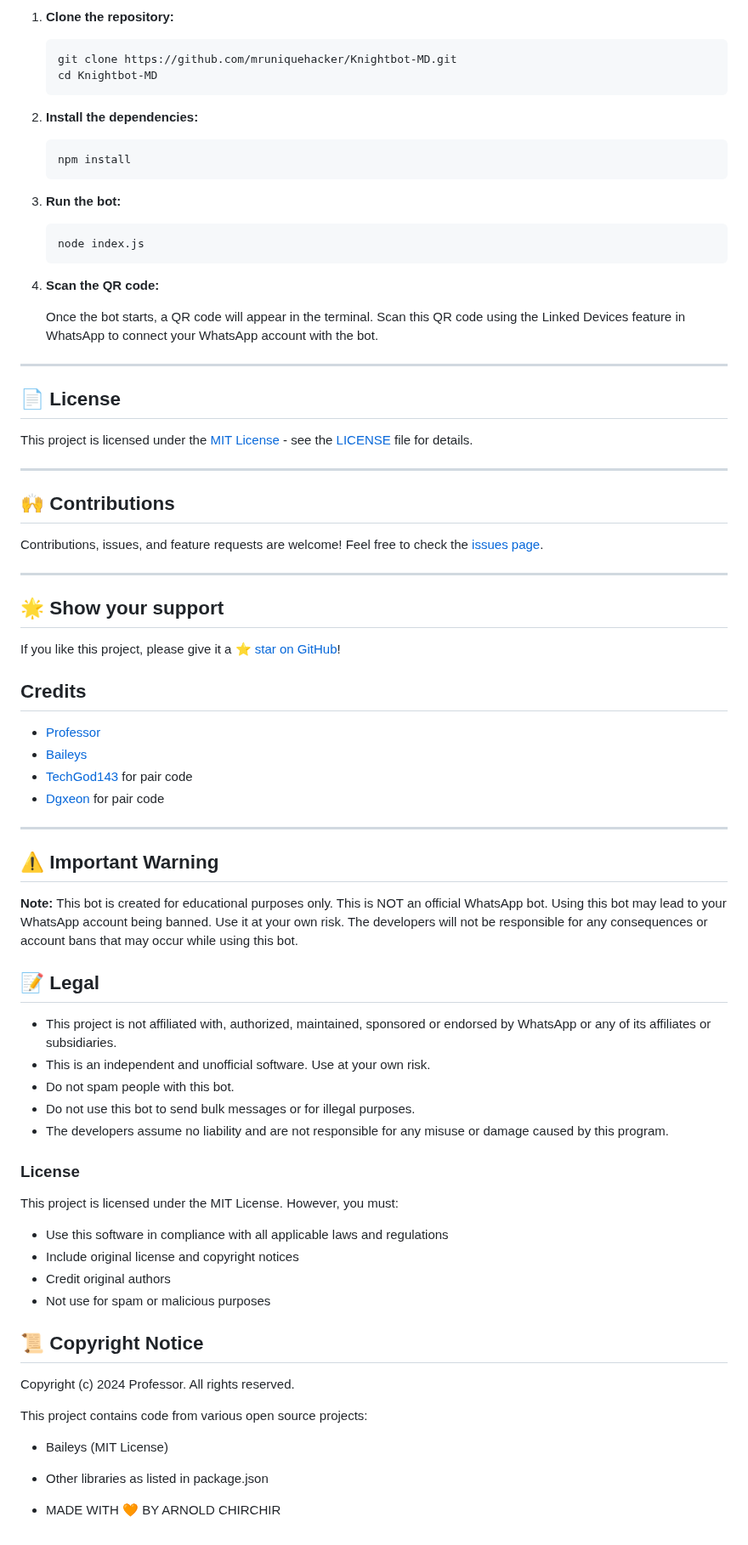
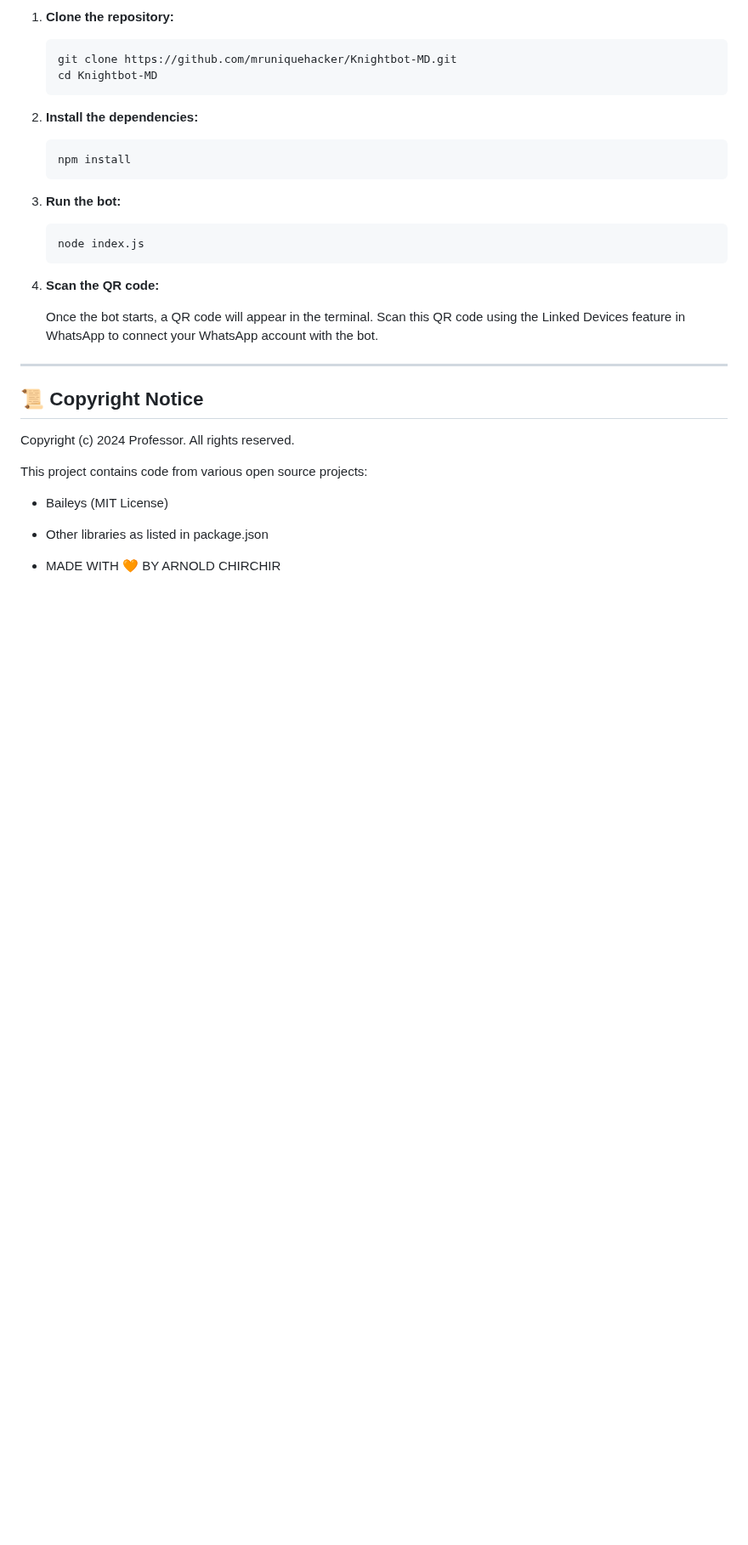
Before and after one commit to arnold6001/VAMPARINA-V1-MD, a Markdown page: README.md, the part around one of its changes. Shown at 85% size. Rendered like a GitHub page; blank space fills up the shorter version.

```diff
--- a/README.md
+++ b/README.md
@@ -140,51 +140,6 @@ It is lightweight and can be easily customized to add more commands as per your
 ---
 
 
-## 📄 License
-
-This project is licensed under the [MIT License](https://opensource.org/licenses/MIT) - see the [LICENSE](https://github.com/mruniquehacker/Knightbot-MD/blob/main/LICENSE) file for details.
-
----
-
-## 🙌 Contributions
-
-Contributions, issues, and feature requests are welcome! Feel free to check the [issues page](https://github.com/mruniquehacker/Knightbot-MD/issues).
-
----
-
-## 🌟 Show your support
-
-If you like this project, please give it a [⭐️ star on GitHub](https://github.com/mruniquehacker/Knightbot)!
-
-
-## Credits
-
-- [Professor](https://github.com/mruniquehacker)
-- [Baileys](https://github.com/adiwajshing/Baileys)
-- [TechGod143](https://github.com/TechGod143) for pair code
-- [Dgxeon](https://github.com/Dgxeon) for pair code
-
----
-
-## ⚠️ Important Warning
-
-**Note:** This bot is created for educational purposes only. This is NOT an official WhatsApp bot. Using this bot may lead to your WhatsApp account being banned. Use it at your own risk. The developers will not be responsible for any consequences or account bans that may occur while using this bot.
-
-## 📝 Legal
-
-- This project is not affiliated with, authorized, maintained, sponsored or endorsed by WhatsApp or any of its affiliates or subsidiaries.
-- This is an independent and unofficial software. Use at your own risk.
-- Do not spam people with this bot.
-- Do not use this bot to send bulk messages or for illegal purposes.
-- The developers assume no liability and are not responsible for any misuse or damage caused by this program.
-
-### License
-This project is licensed under the MIT License. However, you must:
-- Use this software in compliance with all applicable laws and regulations
-- Include original license and copyright notices
-- Credit original authors
-- Not use for spam or malicious purposes
-
 ## 📜 Copyright Notice
 
 Copyright (c) 2024 Professor. All rights reserved.
```
Also changed, not shown: other parts of README.md (+2 -2 lines).
